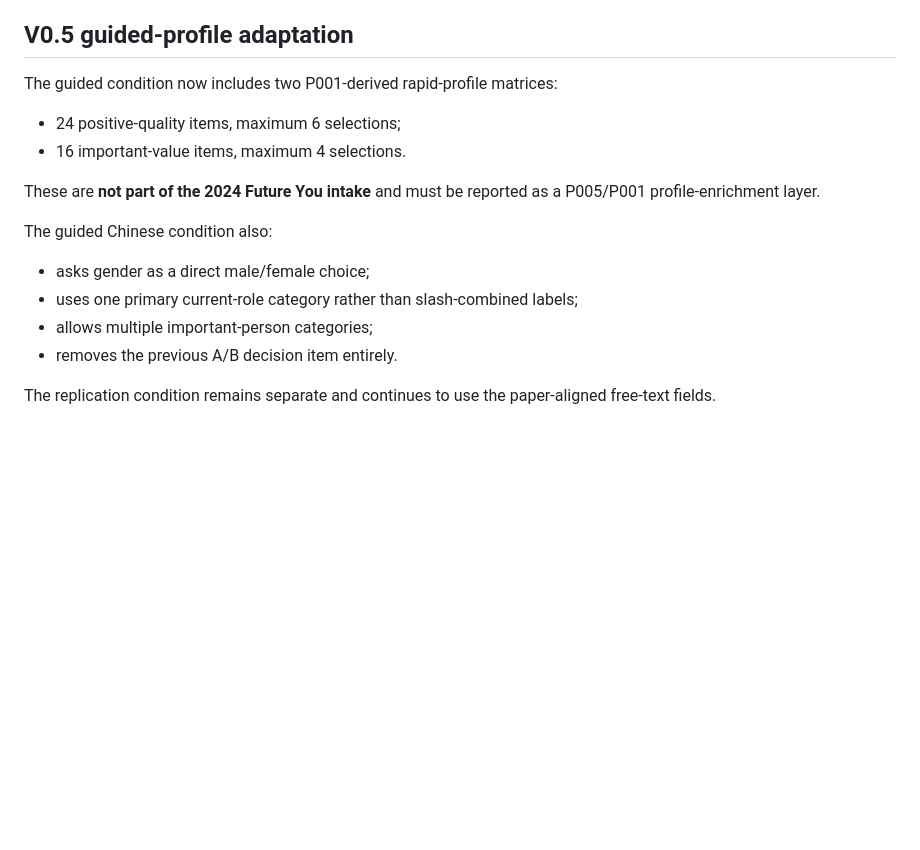
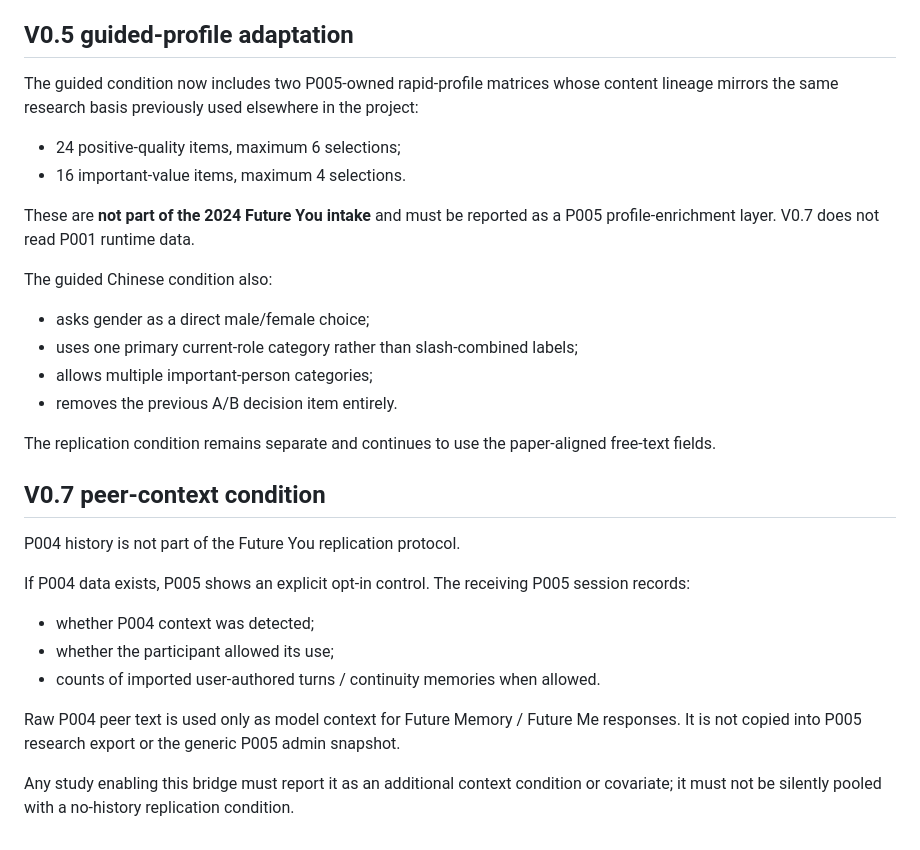
Before and after one commit to CochraneK/AI-Ques, a Markdown page: p005/METHODS_MAPPING.md, the part around the change. Rendered like a GitHub page; blank space fills up the shorter version.

Commit message:
docs(p005): record standalone matrix and peer-context protocol

```diff
--- a/p005/METHODS_MAPPING.md
+++ b/p005/METHODS_MAPPING.md
@@ -108,12 +108,12 @@ Source:
 
 ## V0.5 guided-profile adaptation
 
-The guided condition now includes two P001-derived rapid-profile matrices:
+The guided condition now includes two P005-owned rapid-profile matrices whose content lineage mirrors the same research basis previously used elsewhere in the project:
 
 - 24 positive-quality items, maximum 6 selections;
 - 16 important-value items, maximum 4 selections.
 
-These are **not part of the 2024 Future You intake** and must be reported as a P005/P001 profile-enrichment layer.
+These are **not part of the 2024 Future You intake** and must be reported as a P005 profile-enrichment layer. V0.7 does not read P001 runtime data.
 
 The guided Chinese condition also:
 - asks gender as a direct male/female choice;
@@ -122,3 +122,17 @@ The guided Chinese condition also:
 - removes the previous A/B decision item entirely.
 
 The replication condition remains separate and continues to use the paper-aligned free-text fields.
+
+
+## V0.7 peer-context condition
+
+P004 history is not part of the Future You replication protocol.
+
+If P004 data exists, P005 shows an explicit opt-in control. The receiving P005 session records:
+- whether P004 context was detected;
+- whether the participant allowed its use;
+- counts of imported user-authored turns / continuity memories when allowed.
+
+Raw P004 peer text is used only as model context for Future Memory / Future Me responses. It is not copied into P005 research export or the generic P005 admin snapshot.
+
+Any study enabling this bridge must report it as an additional context condition or covariate; it must not be silently pooled with a no-history replication condition.
```
